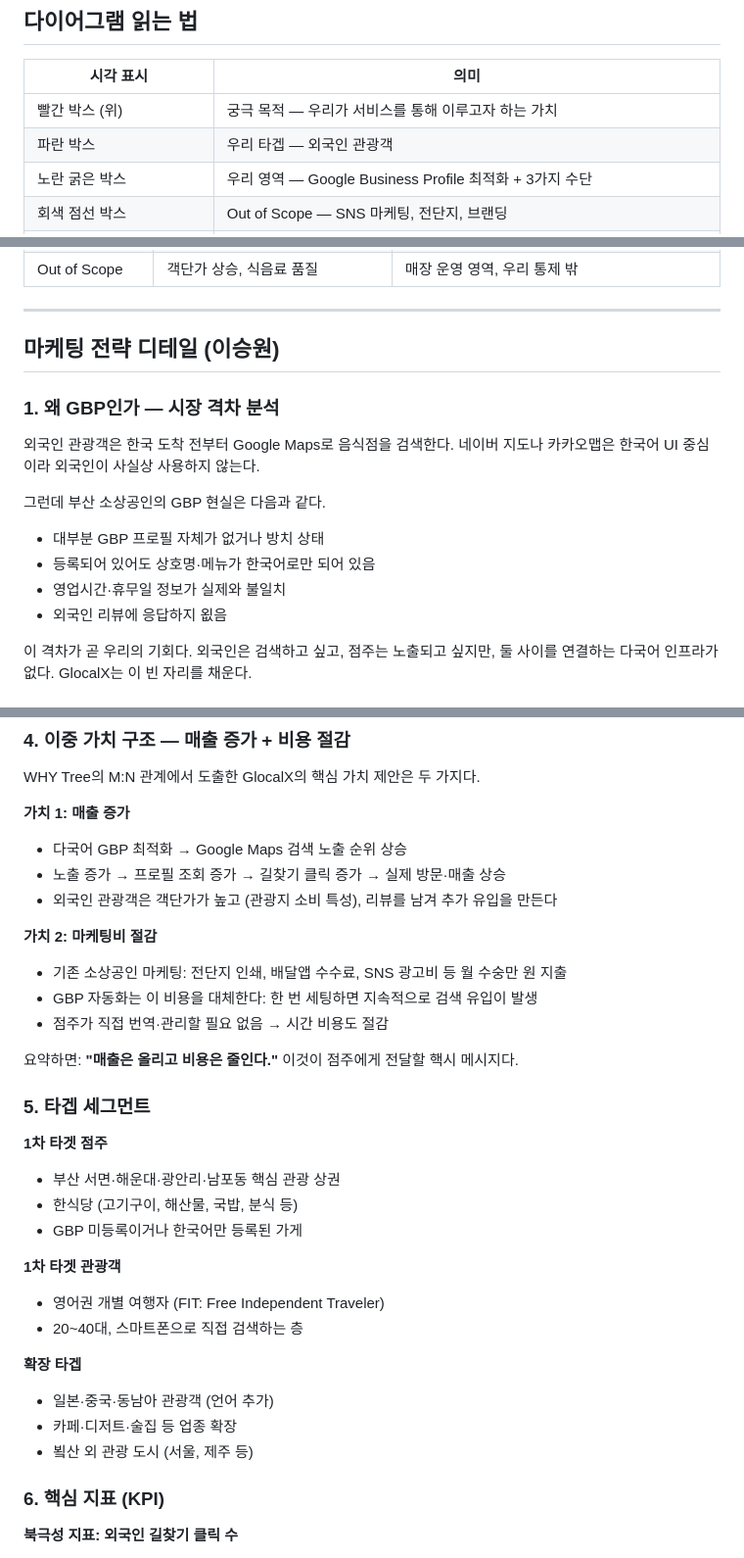
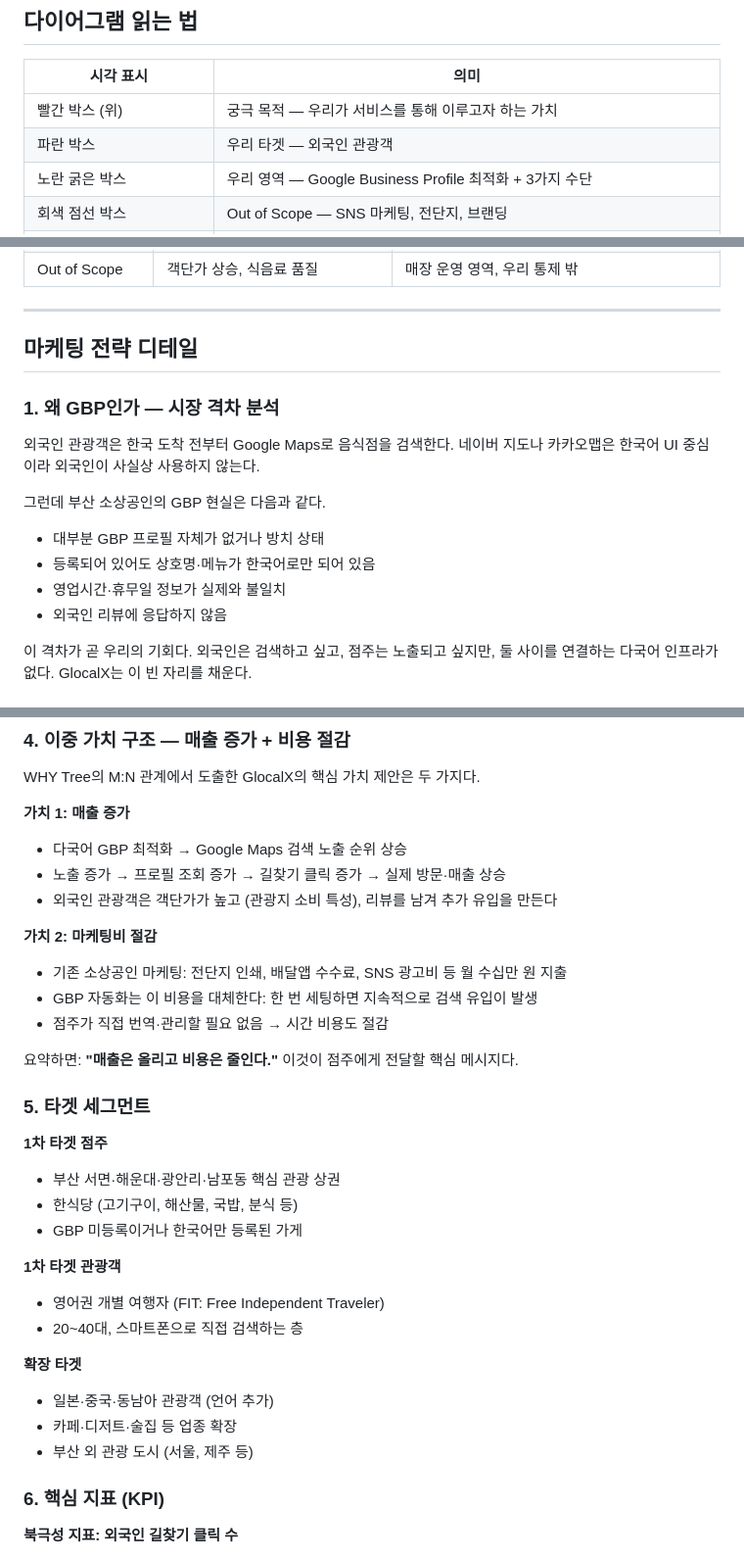
Before and after one commit to GyehyuKim/glocalx, a Markdown page: docs/WHYTREE.md, 3 parts joined by grey strips. Shown at 98% size. Drawn GitHub-style.

```diff
--- a/docs/WHYTREE.md
+++ b/docs/WHYTREE.md
@@ -83,7 +81,7 @@ graph BT
 | 시각 표시 | 의미 |
 |-----------|------|
 | 빨간 박스 (위) | 궁극 목적 — 우리가 서비스를 통해 이루고자 하는 가치 |
-| 파란 박스 | 우리 타겝 — 외국인 관광객 |
+| 파란 박스 | 우리 타겟 — 외국인 관광객 |
 | 노란 굵은 박스 | 우리 영역 — Google Business Profile 최적화 + 3가지 수단 |
 | 회색 점선 박스 | Out of Scope — SNS 마케팅, 전단지, 브랜딩 |
 | 점선 화살표 (Sol1 → Mkc) | GBP 자동화는 외국인 유입(매출)뿐 아니라 인건비 절감(운영비)에도 기여 (M:N) |
@@ -104,7 +102,7 @@ graph BT
 
 ---
 
-## 마케팅 전략 디테일 (이승원)
+## 마케팅 전략 디테일
 
 ### 1. 왜 GBP인가 — 시장 격차 분석
 
@@ -115,7 +113,7 @@ graph BT
 - 대부분 GBP 프로필 자체가 없거나 방치 상태
 - 등록되어 있어도 상호명·메뉴가 한국어로만 되어 있음
 - 영업시간·휴무일 정보가 실제와 불일치
-- 외국인 리뷰에 응답하지 욊음
+- 외국인 리뷰에 응답하지 않음
 
 이 격차가 곧 우리의 기회다. 외국인은 검색하고 싶고, 점주는 노출되고 싶지만, 둘 사이를 연결하는 다국어 인프라가 없다. GlocalX는 이 빈 자리를 채운다.
 
@@ -160,13 +158,13 @@ WHY Tree의 M:N 관계에서 도출한 GlocalX의 핵심 가치 제안은 두
 - 외국인 관광객은 객단가가 높고 (관광지 소비 특성), 리뷰를 남겨 추가 유입을 만든다
 
 **가치 2: 마케팅비 절감**
-- 기존 소상공인 마케팅: 전단지 인쇄, 배달앱 수수료, SNS 광고비 등 월 수숭만 원 지출
+- 기존 소상공인 마케팅: 전단지 인쇄, 배달앱 수수료, SNS 광고비 등 월 수십만 원 지출
 - GBP 자동화는 이 비용을 대체한다: 한 번 세팅하면 지속적으로 검색 유입이 발생
 - 점주가 직접 번역·관리할 필요 없음 → 시간 비용도 절감
 
-요약하면: **"매출은 올리고 비용은 줄인다."** 이것이 점주에게 전달할 핵시 메시지다.
+요약하면: **"매출은 올리고 비용은 줄인다."** 이것이 점주에게 전달할 핵심 메시지다.
 
-### 5. 타겝 세그먼트
+### 5. 타겟 세그먼트
 
 **1차 타겟 점주**
 - 부산 서면·해운대·광안리·남포동 핵심 관광 상권
@@ -177,10 +175,10 @@ WHY Tree의 M:N 관계에서 도출한 GlocalX의 핵심 가치 제안은 두
 - 영어권 개별 여행자 (FIT: Free Independent Traveler)
 - 20~40대, 스마트폰으로 직접 검색하는 층
 
-**확장 타겝**
+**확장 타겟**
 - 일본·중국·동남아 관광객 (언어 추가)
 - 카페·디저트·술집 등 업종 확장
-- 뵠산 외 관광 도시 (서울, 제주 등)
+- 부산 외 관광 도시 (서울, 제주 등)
 
 ### 6. 핵심 지표 (KPI)
 
```
Also changed, not shown: other parts of docs/WHYTREE.md (+7 -53 lines).
